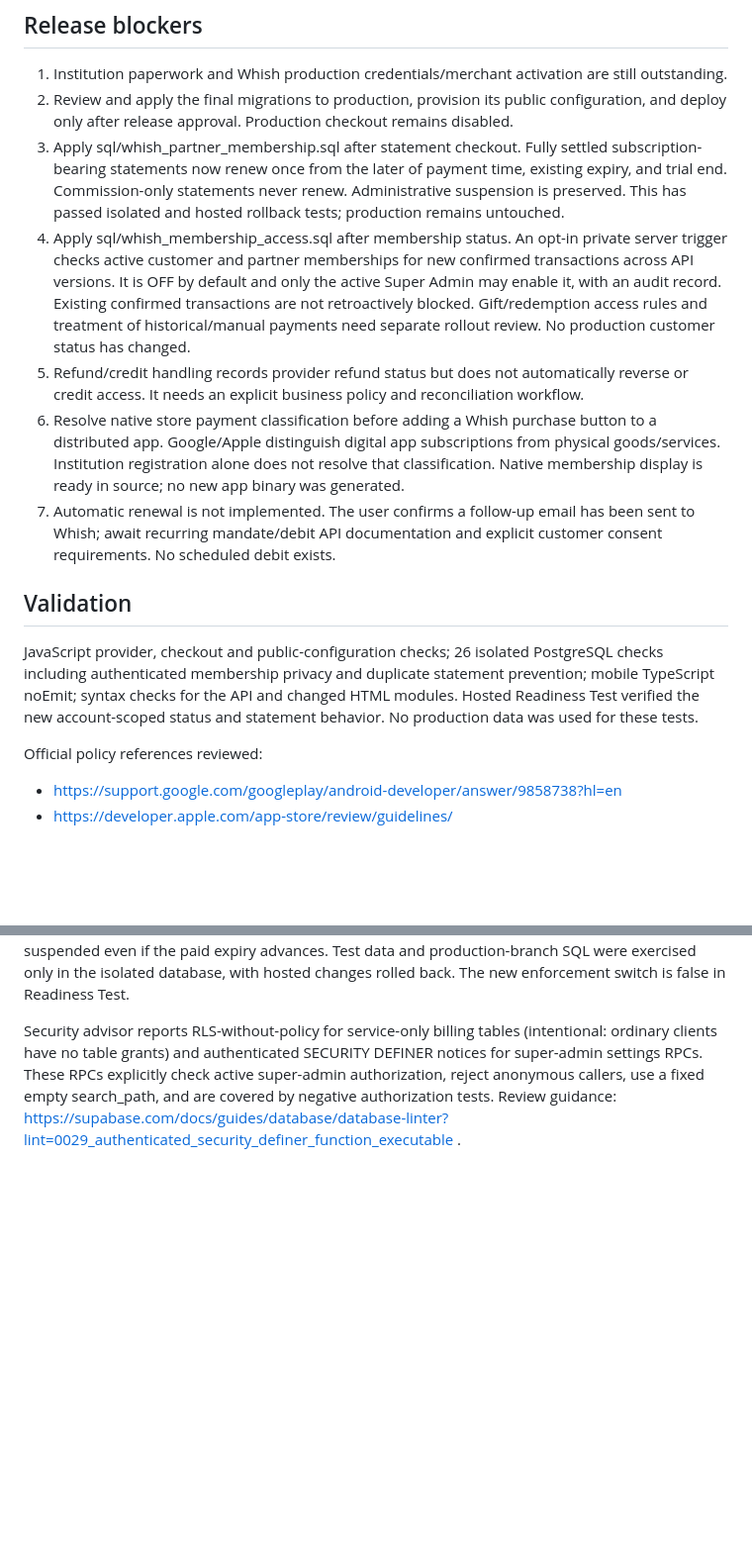
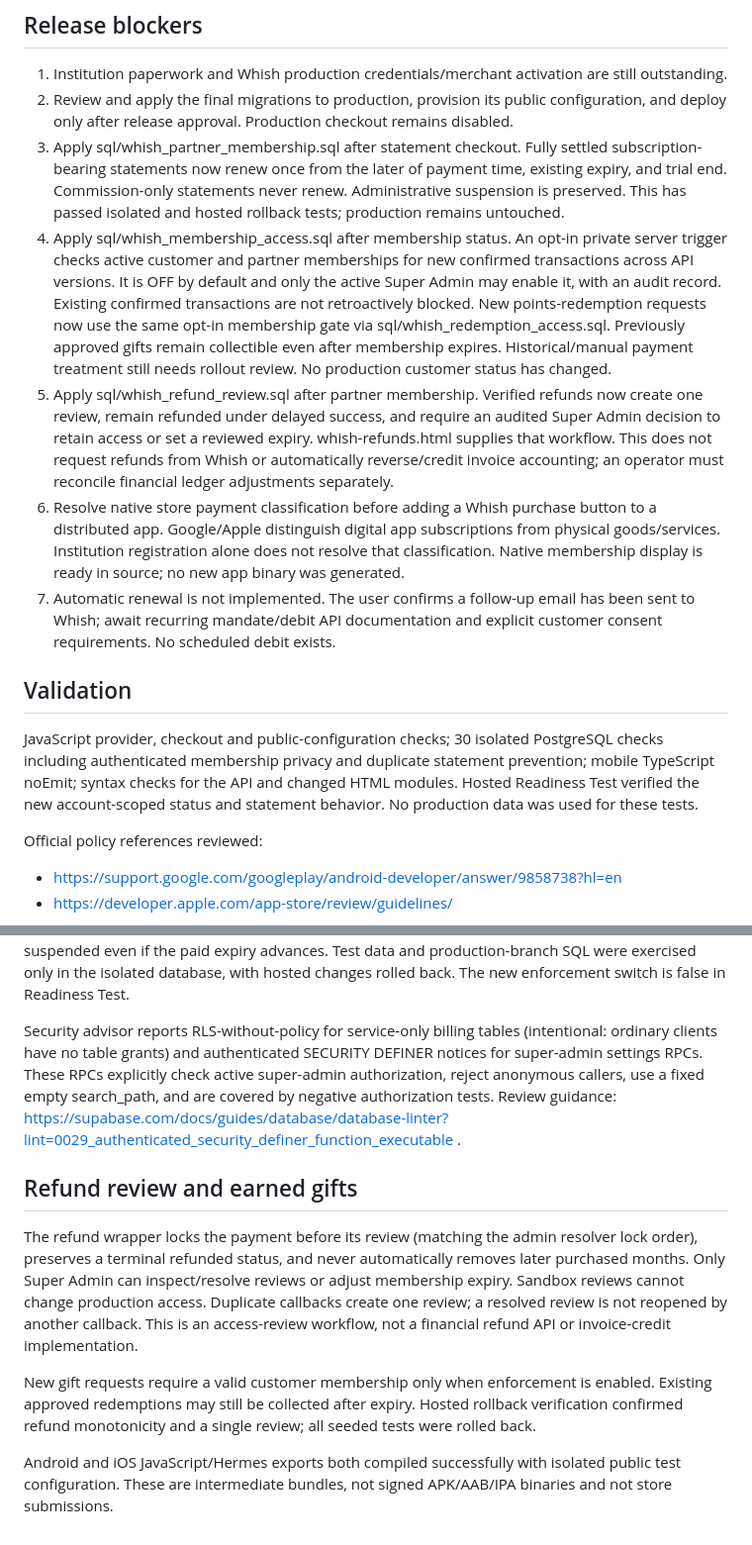
Before and after one commit to brahimhjej-stack/Wenik, a Markdown page: docs/whish-checkout.md, 2 parts joined by grey strips. Shown at 99% size. Rendered like a GitHub page; blank space fills up the shorter version.

Commit message:
Add verified refund review and protect earned gifts

```diff
--- a/docs/whish-checkout.md
+++ b/docs/whish-checkout.md
@@ -23,14 +23,14 @@ Customer success reference: cca6cf0e-269a-4403-866c-79c62ec40219. The three succ
 1. Institution paperwork and Whish production credentials/merchant activation are still outstanding.
 2. Review and apply the final migrations to production, provision its public configuration, and deploy only after release approval. Production checkout remains disabled.
 3. Apply sql/whish_partner_membership.sql after statement checkout. Fully settled subscription-bearing statements now renew once from the later of payment time, existing expiry, and trial end. Commission-only statements never renew. Administrative suspension is preserved. This has passed isolated and hosted rollback tests; production remains untouched.
-4. Apply sql/whish_membership_access.sql after membership status. An opt-in private server trigger checks active customer and partner memberships for new confirmed transactions across API versions. It is OFF by default and only the active Super Admin may enable it, with an audit record. Existing confirmed transactions are not retroactively blocked. Gift/redemption access rules and treatment of historical/manual payments need separate rollout review. No production customer status has changed.
-5. Refund/credit handling records provider refund status but does not automatically reverse or credit access. It needs an explicit business policy and reconciliation workflow.
+4. Apply sql/whish_membership_access.sql after membership status. An opt-in private server trigger checks active customer and partner memberships for new confirmed transactions across API versions. It is OFF by default and only the active Super Admin may enable it, with an audit record. Existing confirmed transactions are not retroactively blocked. New points-redemption requests now use the same opt-in membership gate via sql/whish_redemption_access.sql. Previously approved gifts remain collectible even after membership expires. Historical/manual payment treatment still needs rollout review. No production customer status has changed.
+5. Apply sql/whish_refund_review.sql after partner membership. Verified refunds now create one review, remain refunded under delayed success, and require an audited Super Admin decision to retain access or set a reviewed expiry. whish-refunds.html supplies that workflow. This does not request refunds from Whish or automatically reverse/credit invoice accounting; an operator must reconcile financial ledger adjustments separately.
 6. Resolve native store payment classification before adding a Whish purchase button to a distributed app. Google/Apple distinguish digital app subscriptions from physical goods/services. Institution registration alone does not resolve that classification. Native membership display is ready in source; no new app binary was generated.
 7. Automatic renewal is not implemented. The user confirms a follow-up email has been sent to Whish; await recurring mandate/debit API documentation and explicit customer consent requirements. No scheduled debit exists.
 
 ## Validation
 
-JavaScript provider, checkout and public-configuration checks; 26 isolated PostgreSQL checks including authenticated membership privacy and duplicate statement prevention; mobile TypeScript noEmit; syntax checks for the API and changed HTML modules. Hosted Readiness Test verified the new account-scoped status and statement behavior. No production data was used for these tests.
+JavaScript provider, checkout and public-configuration checks; 30 isolated PostgreSQL checks including authenticated membership privacy and duplicate statement prevention; mobile TypeScript noEmit; syntax checks for the API and changed HTML modules. Hosted Readiness Test verified the new account-scoped status and statement behavior. No production data was used for these tests.
 
 Official policy references reviewed:
 - https://support.google.com/googleplay/android-developer/answer/9858738?hl=en
@@ -42,3 +42,12 @@ Official policy references reviewed:
 New service-only whish_statement_memberships ledger grants exactly one month for each fully paid subscription-bearing statement. Partial payment, trial commission and sandbox success do not grant a month. Duplicate provider confirmations cannot extend again. A suspended partner remains suspended even if the paid expiry advances. Test data and production-branch SQL were exercised only in the isolated database, with hosted changes rolled back. The new enforcement switch is false in Readiness Test.
 
 Security advisor reports RLS-without-policy for service-only billing tables (intentional: ordinary clients have no table grants) and authenticated SECURITY DEFINER notices for super-admin settings RPCs. These RPCs explicitly check active super-admin authorization, reject anonymous callers, use a fixed empty search_path, and are covered by negative authorization tests. Review guidance: https://supabase.com/docs/guides/database/database-linter?lint=0029_authenticated_security_definer_function_executable .
+
+
+## Refund review and earned gifts
+
+The refund wrapper locks the payment before its review (matching the admin resolver lock order), preserves a terminal refunded status, and never automatically removes later purchased months. Only Super Admin can inspect/resolve reviews or adjust membership expiry. Sandbox reviews cannot change production access. Duplicate callbacks create one review; a resolved review is not reopened by another callback. This is an access-review workflow, not a financial refund API or invoice-credit implementation.
+
+New gift requests require a valid customer membership only when enforcement is enabled. Existing approved redemptions may still be collected after expiry. Hosted rollback verification confirmed refund monotonicity and a single review; all seeded tests were rolled back.
+
+Android and iOS JavaScript/Hermes exports both compiled successfully with isolated public test configuration. These are intermediate bundles, not signed APK/AAB/IPA binaries and not store submissions.
```
